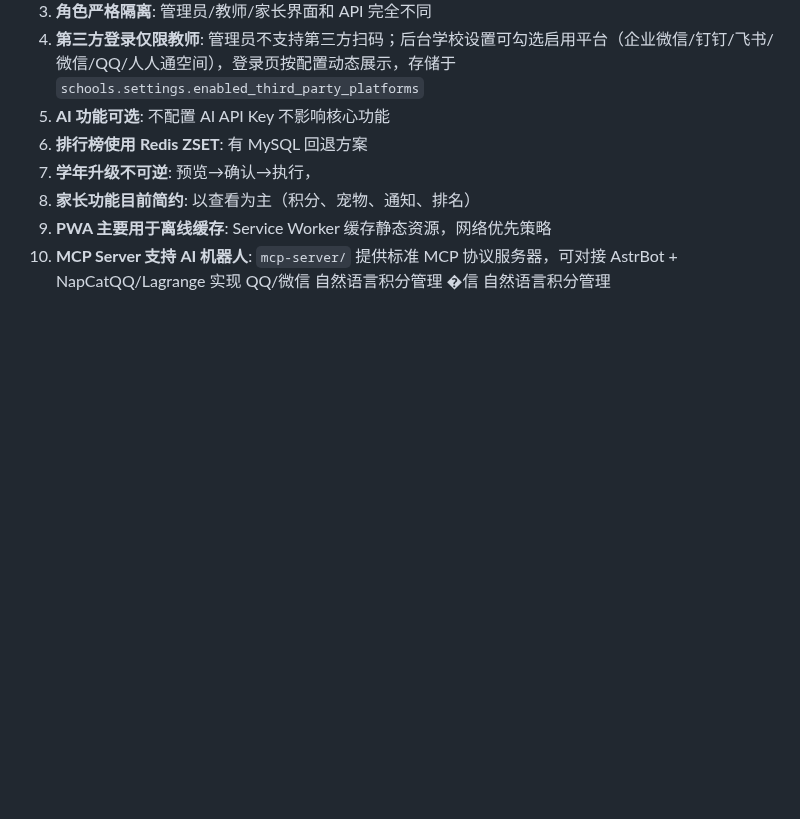
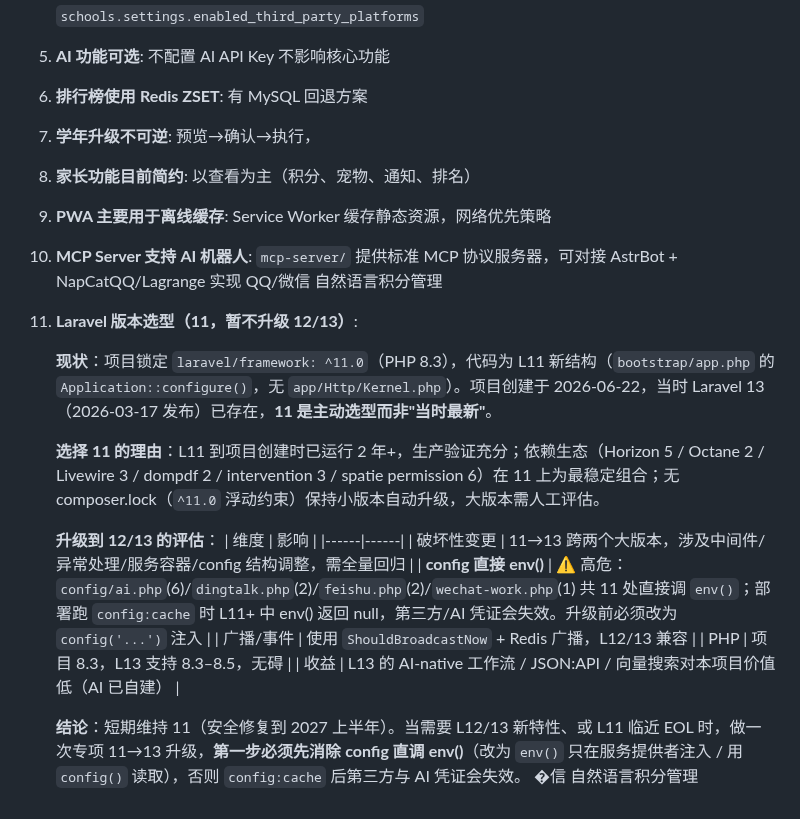
Before and after one commit to RealKiro/learnstar-planet, a Markdown page: CLAUDE.md, the part around the change. Drawn GitHub-style; blank space fills up the shorter version.

Commit message:
docs: record Laravel 11 version rationale + upgrade evaluation in design decisions
- decision #11: why L11 (stable, mature deps, no lockfile floating constraint), 11->13 impact matrix (config env() high risk, broadcast/events OK, PHP 8.3 compatible), keep L11 short-term, upgrade path noted

```diff
--- a/CLAUDE.md
+++ b/CLAUDE.md
@@ -282,4 +282,20 @@ npm run build:deploy # 输出到 ../backend/public/
 8. **家长功能目前简约**: 以查看为主（积分、宠物、通知、排名）
 9. **PWA 主要用于离线缓存**: Service Worker 缓存静态资源，网络优先策略
 10. **MCP Server 支持 AI 机器人**: `mcp-server/` 提供标准 MCP 协议服务器，可对接 AstrBot + NapCatQQ/Lagrange 实现 QQ/微信 自然语言积分管理
+11. **Laravel 版本选型（11，暂不升级 12/13）**:
+
+    **现状**：项目锁定 `laravel/framework: ^11.0`（PHP 8.3），代码为 L11 新结构（`bootstrap/app.php` 的 `Application::configure()`，无 `app/Http/Kernel.php`）。项目创建于 2026-06-22，当时 Laravel 13（2026-03-17 发布）已存在，**11 是主动选型而非"当时最新"**。
+
+    **选择 11 的理由**：L11 到项目创建时已运行 2 年+，生产验证充分；依赖生态（Horizon 5 / Octane 2 / Livewire 3 / dompdf 2 / intervention 3 / spatie permission 6）在 11 上为最稳定组合；无 composer.lock（`^11.0` 浮动约束）保持小版本自动升级，大版本需人工评估。
+
+    **升级到 12/13 的评估**：
+    | 维度 | 影响 |
+    |------|------|
+    | 破坏性变更 | 11→13 跨两个大版本，涉及中间件/异常处理/服务容器/config 结构调整，需全量回归 |
+    | **config 直接 env()** | ⚠️ 高危：`config/ai.php`(6)/`dingtalk.php`(2)/`feishu.php`(2)/`wechat-work.php`(1) 共 11 处直接调 `env()`；部署跑 `config:cache` 时 L11+ 中 env() 返回 null，第三方/AI 凭证会失效。升级前必须改为 `config('...')` 注入 |
+    | 广播/事件 | 使用 `ShouldBroadcastNow` + Redis 广播，L12/13 兼容 |
+    | PHP | 项目 8.3，L13 支持 8.3–8.5，无碍 |
+    | 收益 | L13 的 AI-native 工作流 / JSON:API / 向量搜索对本项目价值低（AI 已自建） |
+
+    **结论**：短期维持 11（安全修复到 2027 上半年）。当需要 L12/13 新特性、或 L11 临近 EOL 时，做一次专项 11→13 升级，**第一步必须先消除 config 直调 env()**（改为 `env()` 只在服务提供者注入 / 用 `config()` 读取），否则 `config:cache` 后第三方与 AI 凭证会失效。
 �信 自然语言积分管理
```
